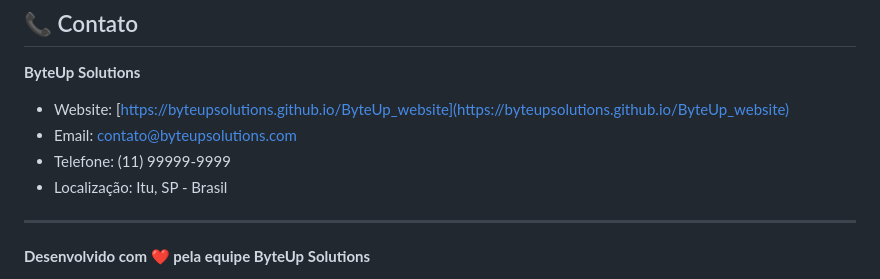
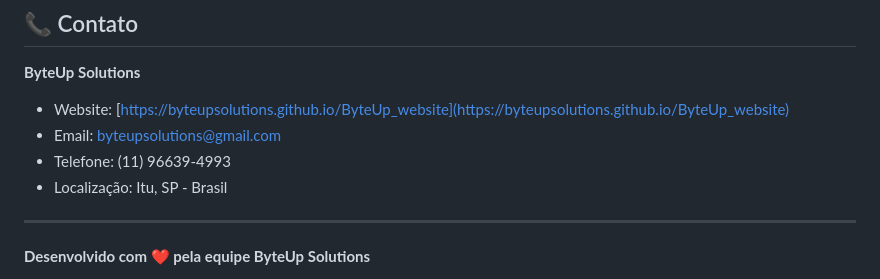
Before and after one commit to ByteUpSolutions/ByteUp_website, a Markdown page: README.md, the part around the change printed below. Rendered like a GitHub page.

```diff
--- a/README.md
+++ b/README.md
@@ -250,8 +250,8 @@ Este projeto está sob a licença MIT. Veja o arquivo `LICENSE` para mais detalh
 
 **ByteUp Solutions**
 - Website: [https://byteupsolutions.github.io/ByteUp_website](https://byteupsolutions.github.io/ByteUp_website)
-- Email: contato@byteupsolutions.com
-- Telefone: (11) 99999-9999
+- Email: byteupsolutions@gmail.com
+- Telefone: (11) 96639-4993
 - Localização: Itu, SP - Brasil
 
 ---
```
Also changed, not shown: other parts of README.md (+2 -2 lines).
